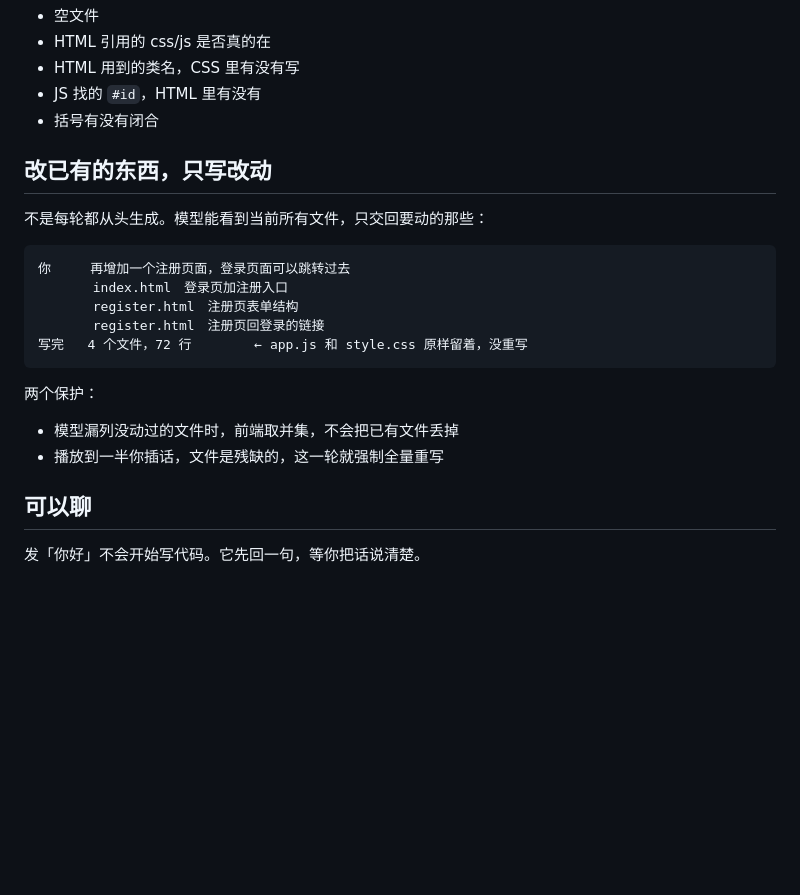
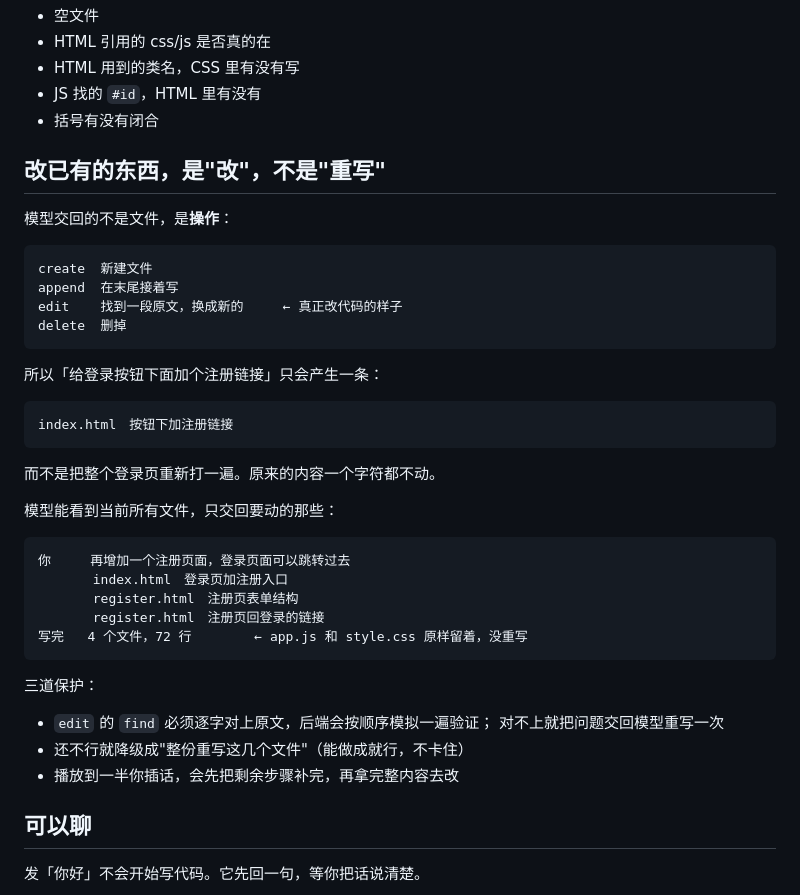
Before and after one commit to New-King/step-coding, a Markdown page: README.md, the part around the change. Rendered like a GitHub page; blank space fills up the shorter version.

````diff
--- a/README.md
+++ b/README.md
@@ -58,9 +58,26 @@
 - JS 找的 `#id`，HTML 里有没有
 - 括号有没有闭合
 
-## 改已有的东西，只写改动
+## 改已有的东西，是"改"，不是"重写"
 
-不是每轮都从头生成。模型能看到当前所有文件，只交回要动的那些：
+模型交回的不是文件，是**操作**：
+
+```
+create  新建文件
+append  在末尾接着写
+edit    找到一段原文，换成新的     ← 真正改代码的样子
+delete  删掉
+```
+
+所以「给登录按钮下面加个注册链接」只会产生一条：
+
+```
+index.html　按钮下加注册链接
+```
+
+而不是把整个登录页重新打一遍。原来的内容一个字符都不动。
+
+模型能看到当前所有文件，只交回要动的那些：
 
 ```
 你     再增加一个注册页面，登录页面可以跳转过去
@@ -70,10 +87,12 @@
 写完   4 个文件，72 行        ← app.js 和 style.css 原样留着，没重写
 ```
 
-两个保护：
+三道保护：
 
-- 模型漏列没动过的文件时，前端取并集，不会把已有文件丢掉
-- 播放到一半你插话，文件是残缺的，这一轮就强制全量重写
+- `edit` 的 `find` 必须逐字对上原文，后端会按顺序模拟一遍验证；
+  对不上就把问题交回模型重写一次
+- 还不行就降级成"整份重写这几个文件"（能做成就行，不卡住）
+- 播放到一半你插话，会先把剩余步骤补完，再拿完整内容去改
 
 ## 可以聊
 
````
Also changed, not shown: docs/24-loop.png, 4 other files.
